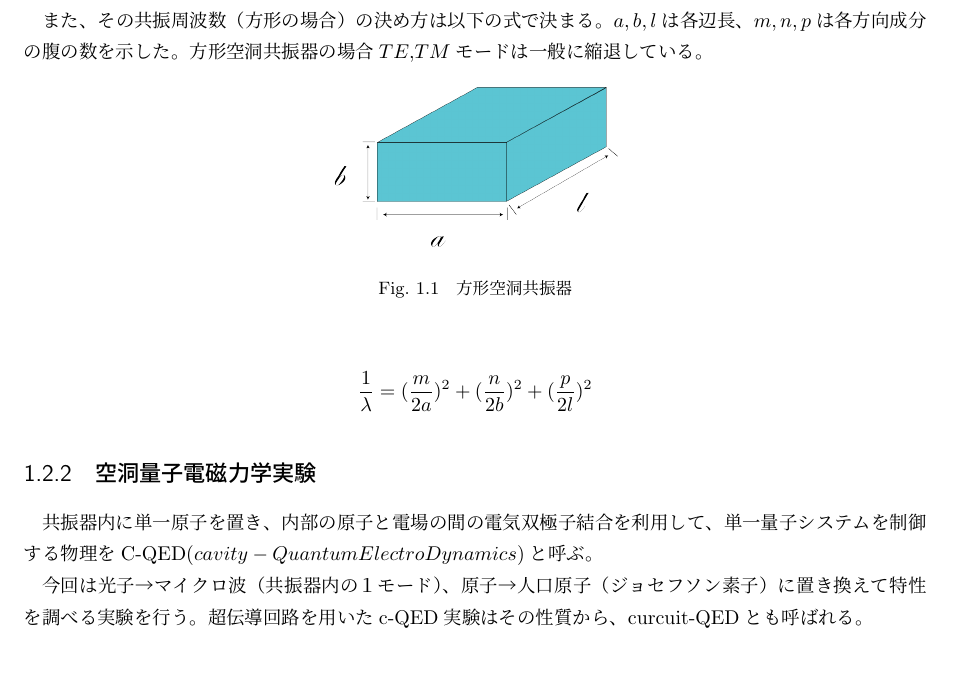
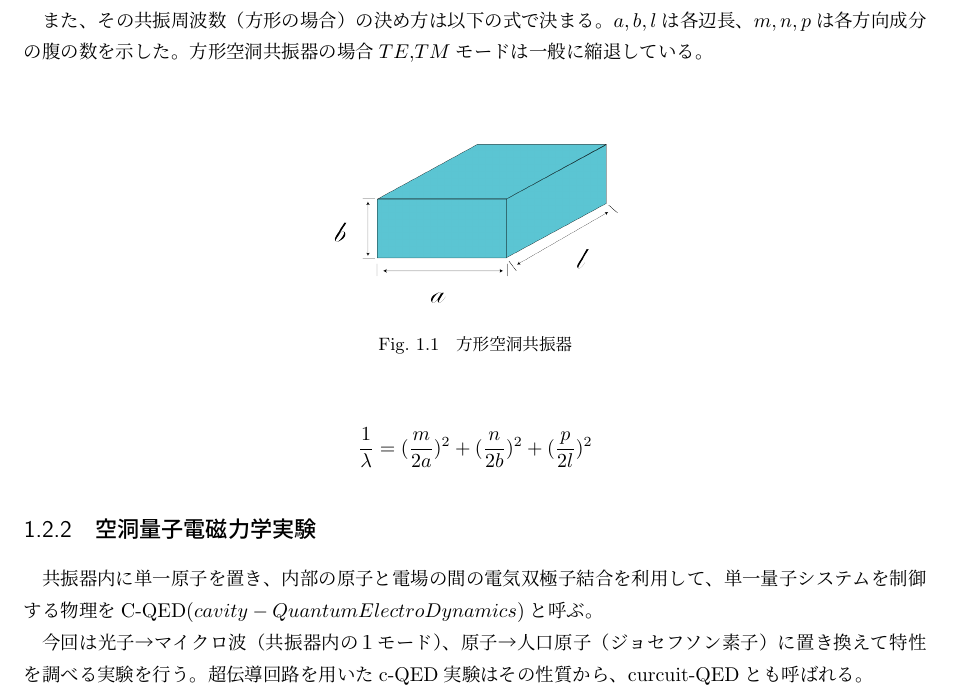
Before and after one commit to yuki-koma2/Cavity, a LaTeX thesis (Editing/Mydocument.tex, which reads Editing/partial/prologue.tex): part of page 7 of 15, cut so that both start at the same text, the shorter picture padded with empty space. Compiled offline with upLaTeX and dvipdfmx.

Commit message:
スペースの調整もできるようになってきた

```diff
--- a/Editing/partial/prologue.tex
+++ b/Editing/partial/prologue.tex
@@ -70,6 +70,8 @@ TEMモード（TEM:$Transverse Electro-Magnetic Wave$,TEM波とも）と呼ば
 $a,b,l$は各辺長、$m,n,p$は各方向成分の腹の数を示した。
 方形空洞共振器の場合$TE$,$TM$モードは一般に縮退している。
 
+\vspace{10 mm}
+
 \begin{figure}[h]
   \begin{center}
     \includegraphics[width=5cm]{./image/空洞共振器.png}
```
Also changed, not shown: Editing/Mydocument.pdf, 4 other files.
